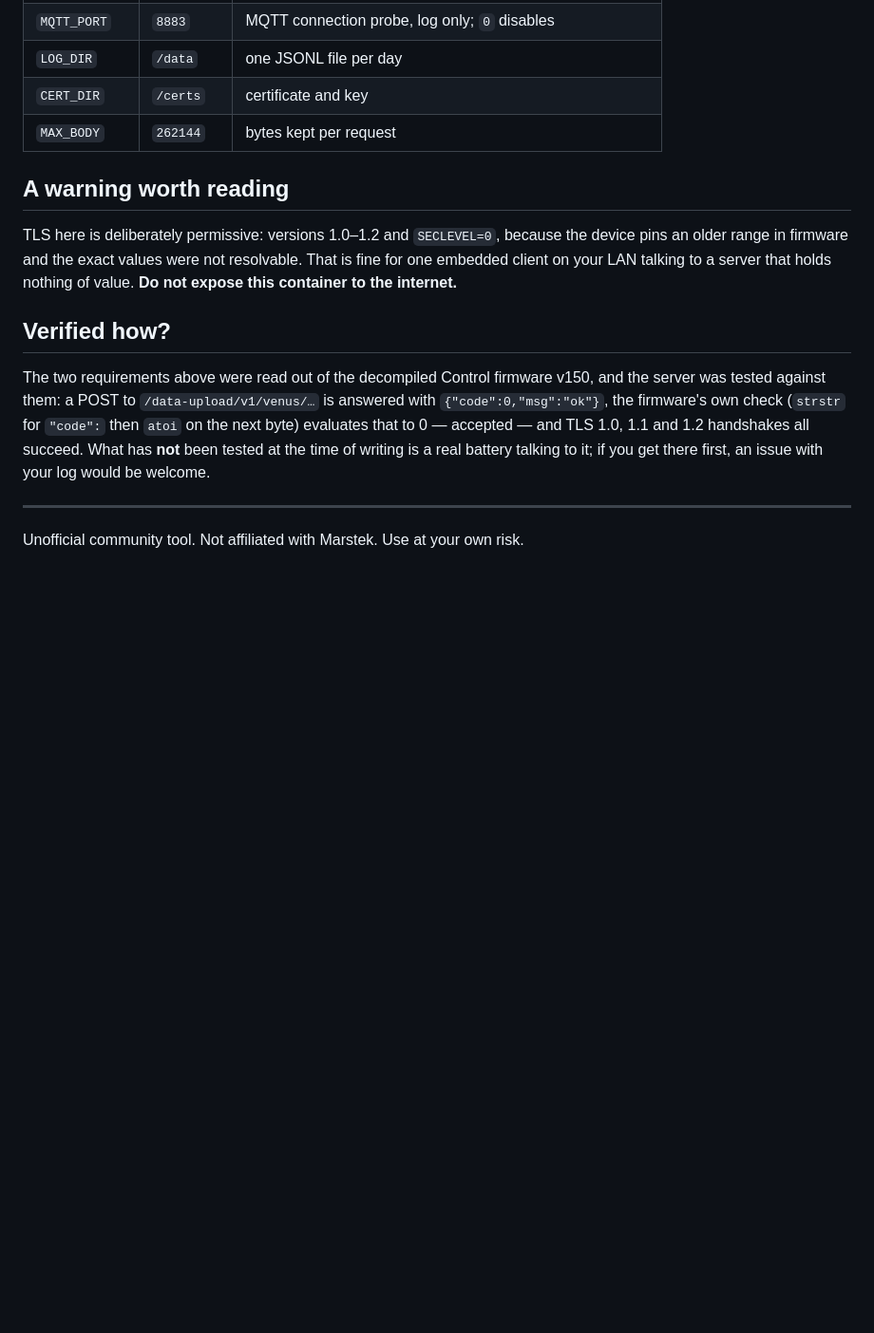
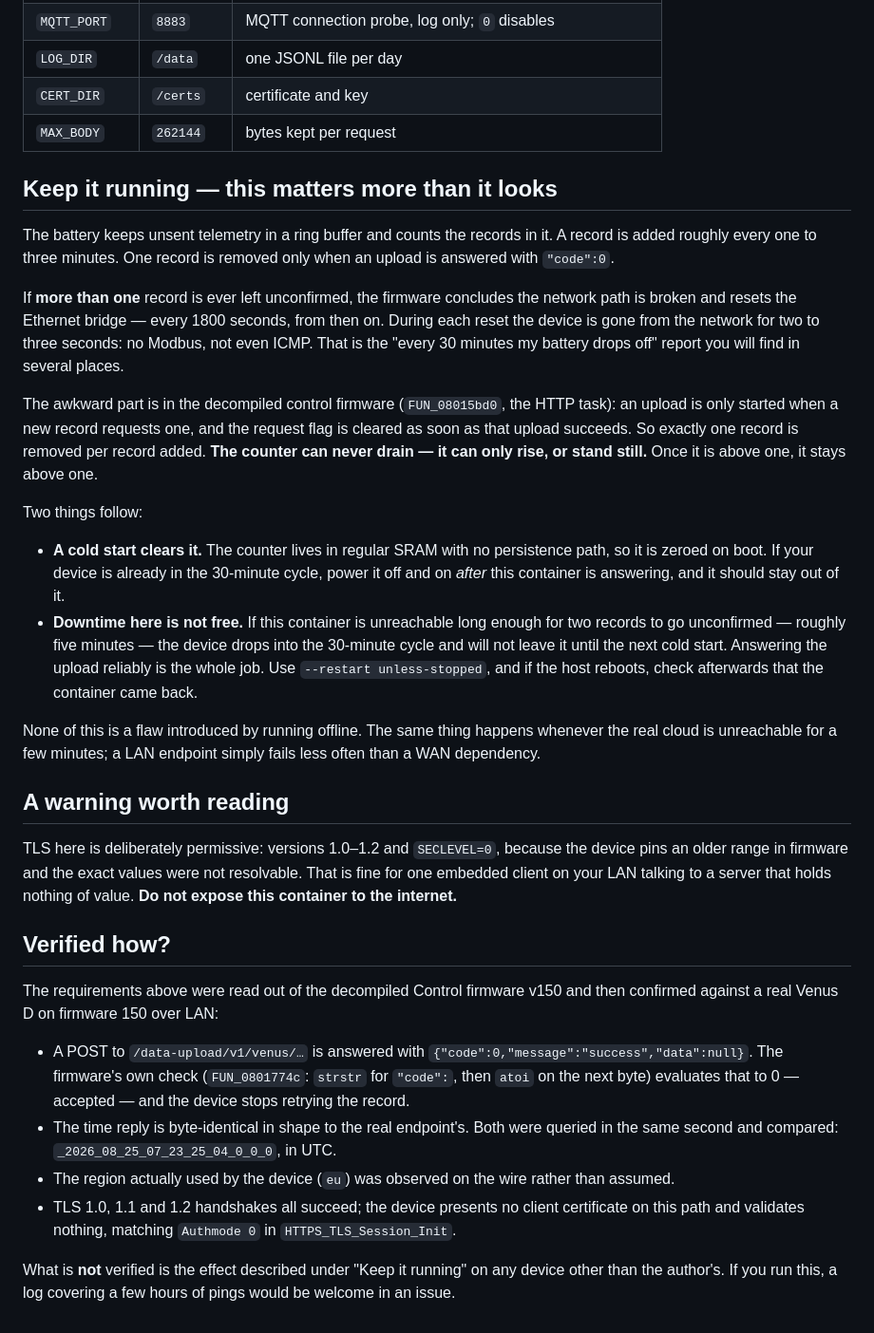
Before and after one commit to sphings79/Marstek-offline-endpoint, a Markdown page: README.md, the part around the change. Shown at 95% size. Drawn GitHub-style; blank space fills up the shorter version.

Commit message:
Explain why the container must stay reachable
The device's unsent-telemetry counter only ever rises or stands still: the
firmware starts one upload per new record and clears the request flag on
success, so one record is removed per record added. Above one, it stays above
one, and the Ethernet bridge resets every 1800 s from then on.

That makes downtime of this container costly in a way the README did not say,
and it makes a cold start the way out. Both are now written down.

Also brings 'Verified how?' up to date -- it still claimed no real device had
been tested, and quoted the old reply body.

Co-Authored-By: Claude Opus 5 <noreply@anthropic.com>

```diff
--- a/README.md
+++ b/README.md
@@ -207,6 +207,40 @@ Set `MQTT_PORT=0` to switch it off.
 | `CERT_DIR` | `/certs` | certificate and key |
 | `MAX_BODY` | `262144` | bytes kept per request |
 
+## Keep it running — this matters more than it looks
+
+The battery keeps unsent telemetry in a ring buffer and counts the records in it.
+A record is added roughly every one to three minutes. One record is removed only
+when an upload is answered with `"code":0`.
+
+If **more than one** record is ever left unconfirmed, the firmware concludes the
+network path is broken and resets the Ethernet bridge — every 1800 seconds, from
+then on. During each reset the device is gone from the network for two to three
+seconds: no Modbus, not even ICMP. That is the "every 30 minutes my battery drops
+off" report you will find in several places.
+
+The awkward part is in the decompiled control firmware (`FUN_08015bd0`, the HTTP
+task): an upload is only started when a new record requests one, and the request
+flag is cleared as soon as that upload succeeds. So exactly one record is removed
+per record added. **The counter can never drain — it can only rise, or stand
+still.** Once it is above one, it stays above one.
+
+Two things follow:
+
+- **A cold start clears it.** The counter lives in regular SRAM with no
+  persistence path, so it is zeroed on boot. If your device is already in the
+  30-minute cycle, power it off and on *after* this container is answering, and it
+  should stay out of it.
+- **Downtime here is not free.** If this container is unreachable long enough for
+  two records to go unconfirmed — roughly five minutes — the device drops into the
+  30-minute cycle and will not leave it until the next cold start. Answering the
+  upload reliably is the whole job. Use `--restart unless-stopped`, and if the host
+  reboots, check afterwards that the container came back.
+
+None of this is a flaw introduced by running offline. The same thing happens
+whenever the real cloud is unreachable for a few minutes; a LAN endpoint simply
+fails less often than a WAN dependency.
+
 ## A warning worth reading
 
 TLS here is deliberately permissive: versions 1.0–1.2 and `SECLEVEL=0`, because
@@ -216,14 +250,22 @@ that holds nothing of value. **Do not expose this container to the internet.**
 
 ## Verified how?
 
-The two requirements above were read out of the decompiled Control firmware
-v150, and the server was tested against them: a POST to
-`/data-upload/v1/venus/…` is answered with `{"code":0,"msg":"ok"}`, the
-firmware's own check (`strstr` for `"code":` then `atoi` on the next byte)
-evaluates that to 0 — accepted — and TLS 1.0, 1.1 and 1.2 handshakes all
-succeed. What has **not** been tested at the time of writing is a real battery
-talking to it; if you get there first, an issue with your log would be welcome.
+The requirements above were read out of the decompiled Control firmware v150 and
+then confirmed against a real Venus D on firmware 150 over LAN:
 
----
+- A POST to `/data-upload/v1/venus/…` is answered with
+  `{"code":0,"message":"success","data":null}`. The firmware's own check
+  (`FUN_0801774c`: `strstr` for `"code":`, then `atoi` on the next byte) evaluates
+  that to 0 — accepted — and the device stops retrying the record.
+- The time reply is byte-identical in shape to the real endpoint's. Both were
+  queried in the same second and compared:
+  `_2026_08_25_07_23_25_04_0_0_0`, in UTC.
+- The region actually used by the device (`eu`) was observed on the wire rather
+  than assumed.
+- TLS 1.0, 1.1 and 1.2 handshakes all succeed; the device presents no client
+  certificate on this path and validates nothing, matching `Authmode 0` in
+  `HTTPS_TLS_Session_Init`.
 
-Unofficial community tool. Not affiliated with Marstek. Use at your own risk.
+What is **not** verified is the effect described under "Keep it running" on any
+device other than the author's. If you run this, a log covering a few hours of
+pings would be welcome in an issue.
```
